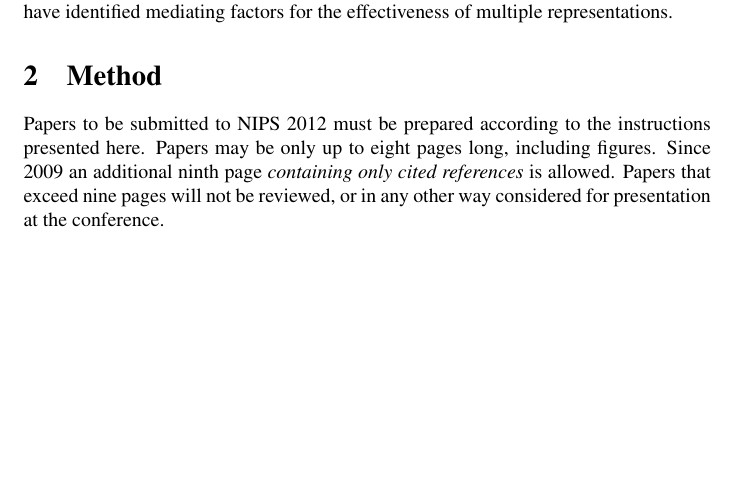
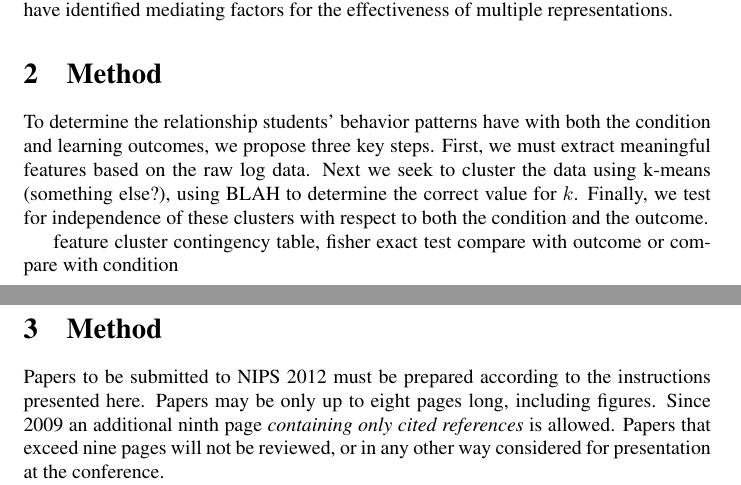
Before and after one commit to ryanaustincarlson/ML-FinalProject2012-EdModeling, a LaTeX paper (Reports/midwayReport.tex): part of page 2 of 8 before the commit and two parts of pages 2 and 3 of 8 after it, the two joined at a grey line, cut so that both start at the same text, the shorter picture padded with empty space. Compiled offline with LaTeX, dvips and Ghostscript; a LaTeX package or settings file that is missing is left out.

Commit message:
added a tiny bit on the methods for the midway report

```diff
--- a/Reports/midwayReport.tex
+++ b/Reports/midwayReport.tex
@@ -61,6 +61,15 @@ We conjecture that previous efforts to identify mediating factors were frustrate
 
 \section{Method}
 
+To determine the relationship students' behavior patterns have with both the condition and learning outcomes, we propose three key steps. First, we must extract meaningful features based on the raw log data. Next we seek to cluster the data using k-means (something else?), using BLAH to determine the correct value for $k$. Finally, we test for independence of these clusters with respect to both the condition and the outcome.
+
+feature
+cluster
+contingency table, fisher exact test
+compare with outcome or compare with condition
+
+\newpage
+\section{Method}
 
 Papers to be submitted to NIPS 2012 must be prepared according to the
 instructions presented here. Papers may be only up to eight pages long,
```
